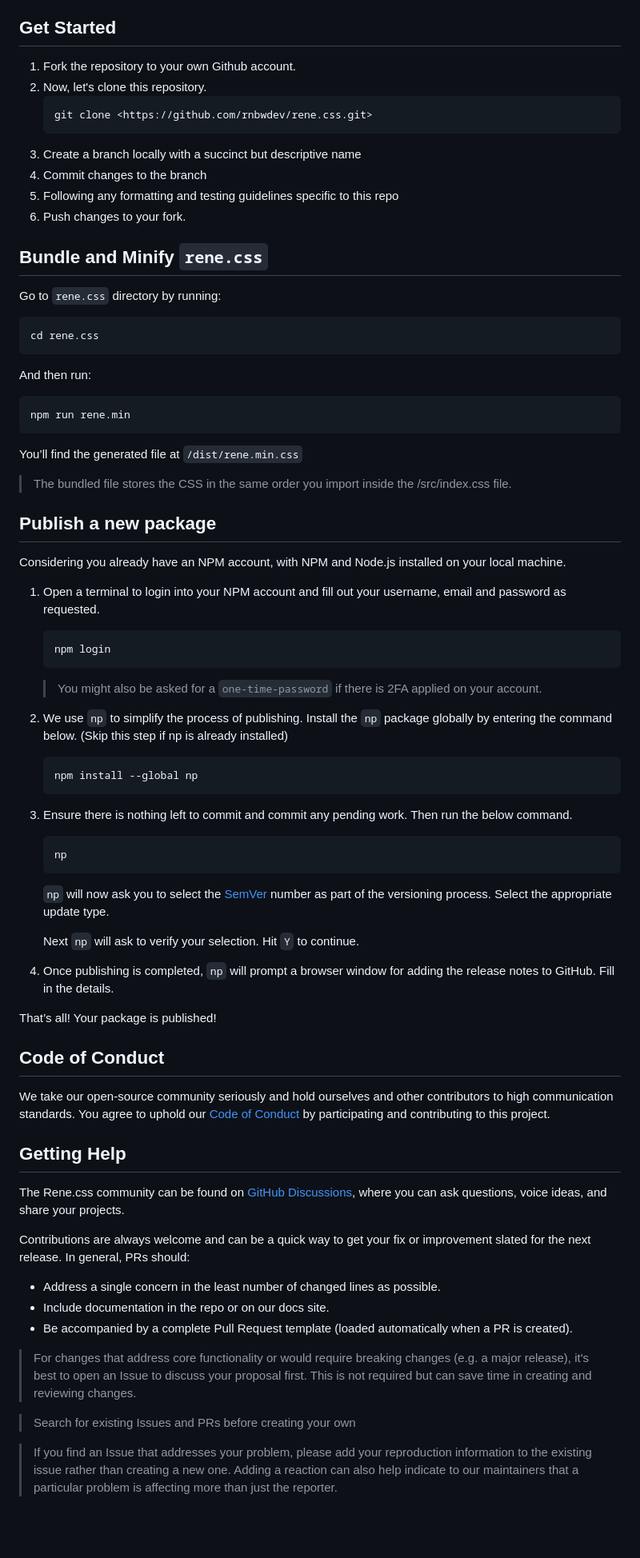
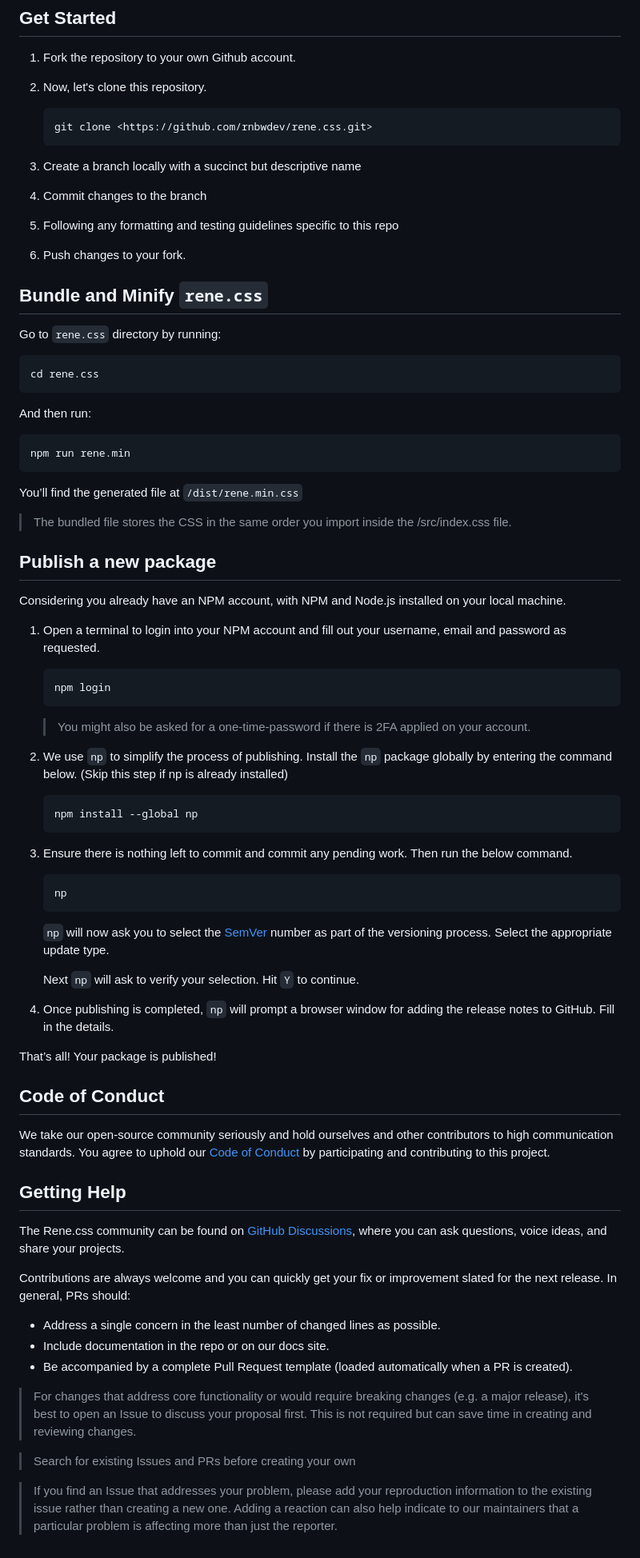
Before and after one commit to weareunderdesign/rene.css, a Markdown page: contributing.md, the part around the change. Shown at 80% size. GitHub-like rendering; blank space fills up the shorter version.

````diff
--- a/contributing.md
+++ b/contributing.md
@@ -6,17 +6,19 @@ A big welcome and thank you for considering contributing to Rene.css!
 
 1. Fork the repository to your own Github account.
 2. Now, let's clone this repository.
-   ```
-   git clone <https://github.com/rnbwdev/rene.css.git>
-   ```
+
+    ```
+    git clone <https://github.com/rnbwdev/rene.css.git>
+    ```
+
 3. Create a branch locally with a succinct but descriptive name
 4. Commit changes to the branch
 5. Following any formatting and testing guidelines specific to this repo
 6. Push changes to your fork.
 
-## Bundle and Minify `rene.css`
+## Bundle and Minify `rene.css`
 
-Go to `rene.css` directory by running:
+Go to `rene.css` directory by running:
 
 ```
 cd rene.css
@@ -28,9 +30,10 @@ And then run:
 npm run rene.min
 ```
 
-You’ll find the generated file at `/dist/rene.min.css`
+You’ll find the generated file at `/dist/rene.min.css`
 
 > The bundled file stores the CSS in the same order you import inside the /src/index.css file.
+>
 
 ## Publish a new package
 
@@ -38,48 +41,51 @@ Considering you already have an NPM account, with NPM and Node.js installed on y
 
 1. Open a terminal to login into your NPM account and fill out your username, email and password as requested.
 
-   ```
-   npm login
-   ```
+    ```
+    npm login
+    ```
 
-   > You might also be asked for a `one-time-password` if there is 2FA applied on your account.
-   >
-2. We use `np` to simplify the process of publishing.
-   Install the `np` package globally by entering the command below. (Skip this step if np is already installed)
+    > You might also be asked for a one-time-password if there is 2FA applied on your account.
+    >
+2. We use `np` to simplify the process of publishing. Install the `np` package globally by entering the command below. (Skip this step if np is already installed)
 
-   ```
-   npm install --global np
-   ```
-3. Ensure there is nothing left to commit and commit any pending work.
-   Then run the below command.
+    ```
+    npm install --global np
+    ```
 
-   ```
-   np
-   ```
+3. Ensure there is nothing left to commit and commit any pending work. Then run the below command.
 
-   `np` will now ask you to select the [SemVer](https://semver.org/) number as part of the versioning process. Select the appropriate update type.
+    ```
+    np
+    ```
 
-   Next `np` will ask to verify your selection. Hit `Y` to continue.
-4. Once publishing is completed, `np` will prompt a browser window for adding the release notes to GitHub. Fill in the details.
+    `np` will now ask you to select the [SemVer](https://semver.org/) number as part of the versioning process. Select the appropriate update type.
+
+    Next `np` will ask to verify your selection. Hit `Y` to continue.
+
+4. Once publishing is completed, `np` will prompt a browser window for adding the release notes to GitHub. Fill in the details.
 
 That’s all! Your package is published!
 
 ## Code of Conduct
 
-We take our open-source community seriously and hold ourselves and other contributors to high communication standards. You agree to uphold our [Code of Conduct](https://github.com/relateapp/rene.css/blob/main/CODE_OF_CONDUCT.md) by participating and contributing to this project.
+We take our open-source community seriously and hold ourselves and other contributors to high communication standards. You agree to uphold our [Code of Conduct](https://github.com/relateapp/rene.css/blob/main/CODE_OF_CONDUCT.md) by participating and contributing to this project.
 
 ## Getting Help
 
-The Rene.css community can be found on [GitHub Discussions](https://github.com/rnbwdev/rene.css/discussions), where you can ask questions, voice ideas, and share your projects.
+The Rene.css community can be found on [GitHub Discussions](https://github.com/rnbwdev/rene.css/discussions), where you can ask questions, voice ideas, and share your projects.
 
-Contributions are always welcome and can be a quick way to get your fix or improvement slated for the next release. In general, PRs should:
+Contributions are always welcome and you can quickly get your fix or improvement slated for the next release. In general, PRs should:
 
-* Address a single concern in the least number of changed lines as possible.
-* Include documentation in the repo or on our docs site.
-* Be accompanied by a complete Pull Request template (loaded automatically when a PR is created).
+- Address a single concern in the least number of changed lines as possible.
+- Include documentation in the repo or on our docs site.
+- Be accompanied by a complete Pull Request template (loaded automatically when a PR is created).
 
 > For changes that address core functionality or would require breaking changes (e.g. a major release), it's best to open an Issue to discuss your proposal first. This is not required but can save time in creating and reviewing changes.
+>
 
 > Search for existing Issues and PRs before creating your own
+>
 
 > If you find an Issue that addresses your problem, please add your reproduction information to the existing issue rather than creating a new one. Adding a reaction can also help indicate to our maintainers that a particular problem is affecting more than just the reporter.
+>
````
